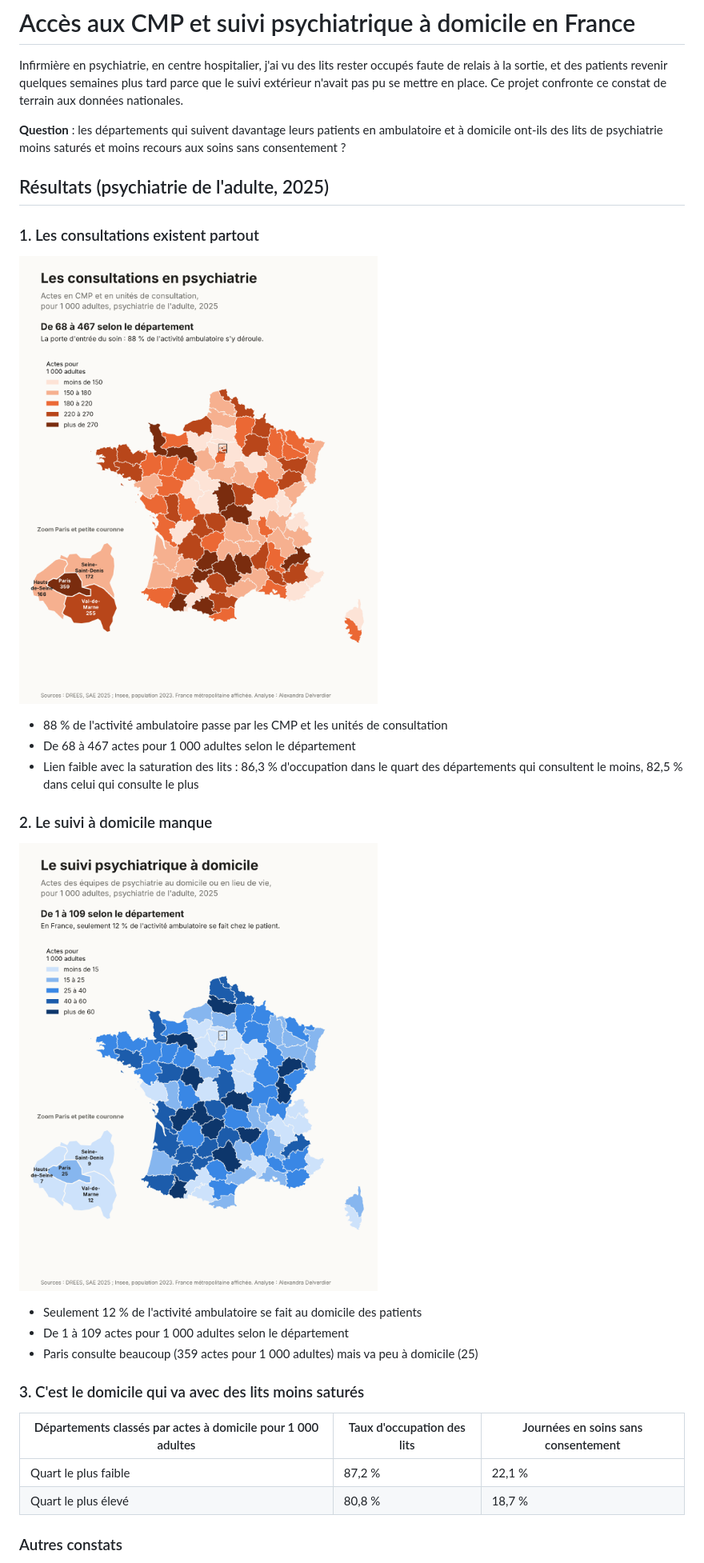
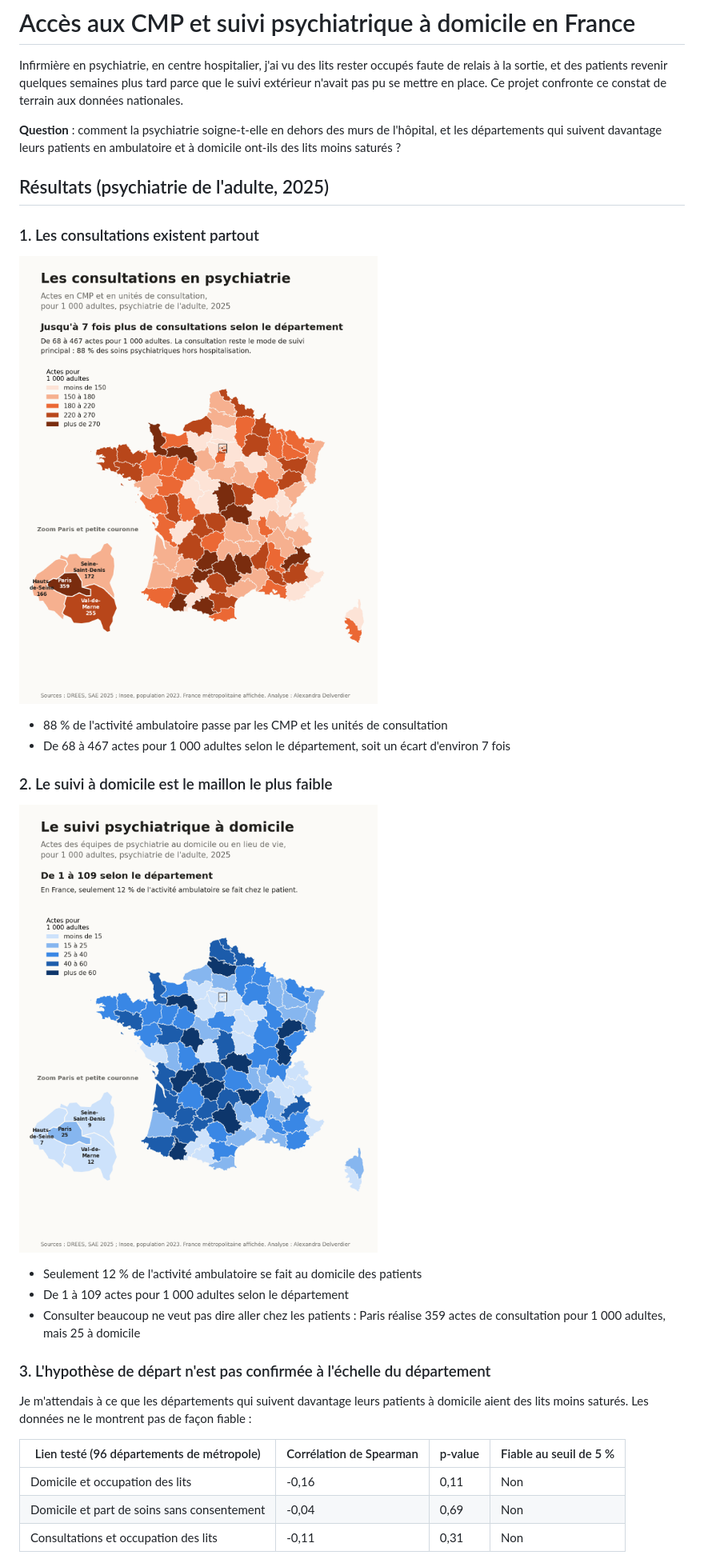
Before and after one commit to alexandradelverdier-cmd/sante-mentale-cmp, a Markdown page: README.md, the part around one of its changes. Shown at 80% size. Rendered like a GitHub page; pictures changed too: visuels/carte_consultations.png, visuels/carte_soins_domicile.png.

```diff
--- a/README.md
+++ b/README.md
@@ -2,7 +2,7 @@
 
 Infirmière en psychiatrie, en centre hospitalier, j'ai vu des lits rester occupés faute de relais à la sortie, et des patients revenir quelques semaines plus tard parce que le suivi extérieur n'avait pas pu se mettre en place. Ce projet confronte ce constat de terrain aux données nationales.
 
-**Question** : les départements qui suivent davantage leurs patients en ambulatoire et à domicile ont-ils des lits de psychiatrie moins saturés et moins recours aux soins sans consentement ?
+**Question** : comment la psychiatrie soigne-t-elle en dehors des murs de l'hôpital, et les départements qui suivent davantage leurs patients en ambulatoire et à domicile ont-ils des lits moins saturés ?
 
 ## Résultats (psychiatrie de l'adulte, 2025)
 
@@ -11,23 +11,23 @@ Infirmière en psychiatrie, en centre hospitalier, j'ai vu des lits rester occup
 ![Consultations en CMP et en unités de consultation pour 1 000 adultes](visuels/carte_consultations.png)
 
 - 88 % de l'activité ambulatoire passe par les CMP et les unités de consultation
-- De 68 à 467 actes pour 1 000 adultes selon le département
-- Lien faible avec la saturation des lits : 86,3 % d'occupation dans le quart des départements qui consultent le moins, 82,5 % dans celui qui consulte le plus
+- De 68 à 467 actes pour 1 000 adultes selon le département, soit un écart d'environ 7 fois
 
-### 2. Le suivi à domicile manque
+### 2. Le suivi à domicile est le maillon le plus faible
 
 ![Actes des équipes de psychiatrie au domicile pour 1 000 adultes](visuels/carte_soins_domicile.png)
 
 - Seulement 12 % de l'activité ambulatoire se fait au domicile des patients
 - De 1 à 109 actes pour 1 000 adultes selon le département
-- Paris consulte beaucoup (359 actes pour 1 000 adultes) mais va peu à domicile (25)
+- Consulter beaucoup ne veut pas dire aller chez les patients : Paris réalise 359 actes de consultation pour 1 000 adultes, mais 25 à domicile
 
-### 3. C'est le domicile qui va avec des lits moins saturés
+### 3. L'hypothèse de départ n'est pas confirmée à l'échelle du département
 
-| Départements classés par actes à domicile pour 1 000 adultes | Taux d'occupation des lits | Journées en soins sans consentement |
-|---|---|---|
-| Quart le plus faible | 87,2 % | 22,1 % |
-| Quart le plus élevé | 80,8 % | 18,7 % |
+Je m'attendais à ce que les départements qui suivent davantage leurs patients à domicile aient des lits moins saturés. Les données ne le montrent pas de façon fiable :
 
-### Autres constats
+| Lien testé (96 départements de métropole) | Corrélation de Spearman | p-value | Fiable au seuil de 5 % |
+|---|---|---|---|
+| Domicile et occupation des lits | -0,16 | 0,11 | Non |
+| Domicile et part de soins sans consentement | -0,04 | 0,69 | Non |
+| Consultations et occupation des lits | -0,11 | 0,31 | Non |
 
```
Also changed, not shown: other parts of README.md (+23 -4 lines), 9 other files.
